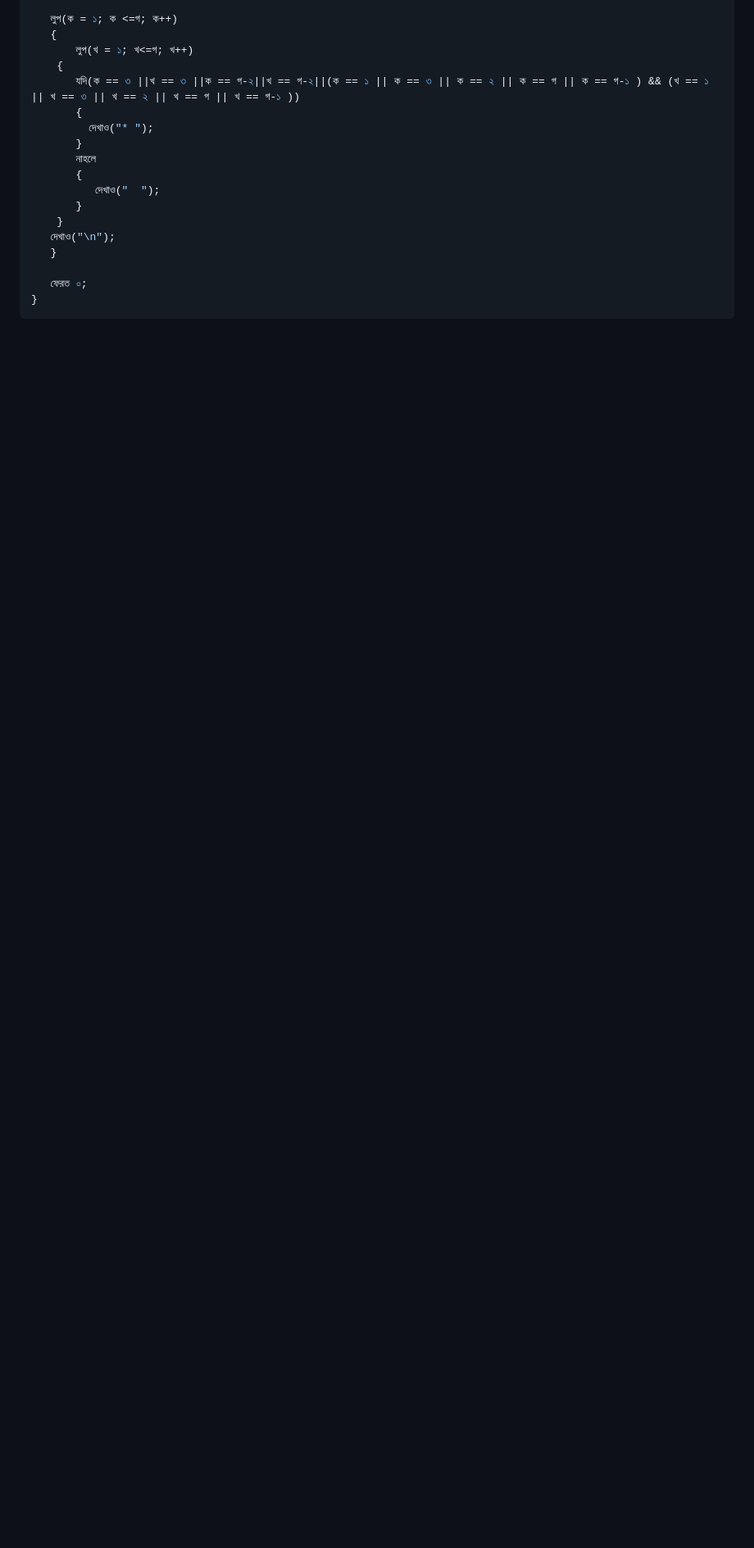
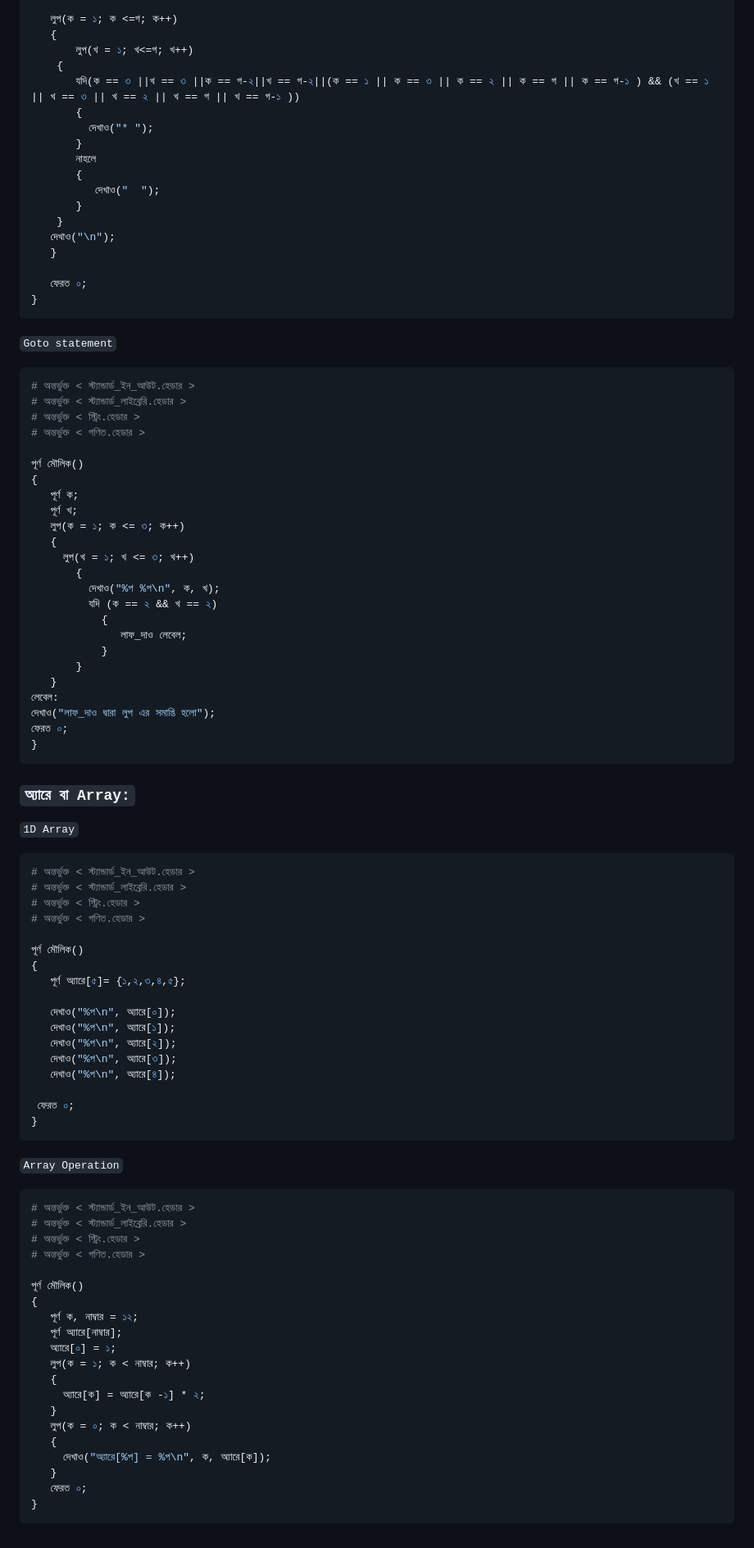
Before and after one commit to AnisurRahmanJU/BanglaCLang, a Markdown page: README.md, the part around the change. Shown at 82% size. GitHub-like rendering; blank space fills up the shorter version.

````diff
--- a/README.md
+++ b/README.md
@@ -378,3 +378,74 @@
    ফেরত ০;
 }
 ```
+```Goto statement```
+```py
+# অন্তর্ভুক্ত < স্ট্যান্ডার্ড_ইন_আউট.হেডার >
+# অন্তর্ভুক্ত < স্ট্যান্ডার্ড_লাইব্রেরি.হেডার >
+# অন্তর্ভুক্ত < স্ট্রিং.হেডার >
+# অন্তর্ভুক্ত < গণিত.হেডার >
+
+পূর্ণ মৌলিক()
+{
+   পূর্ণ ক;
+   পূর্ণ খ;
+   লুপ(ক = ১; ক <= ৩; ক++)
+   {
+     লুপ(খ = ১; খ <= ৩; খ++)
+       {
+         দেখাও("%প %প\n", ক, খ);
+         যদি (ক == ২ && খ == ২)
+           {
+              লাফ_দাও লেবেল;
+           }
+       }
+   }
+লেবেল:
+দেখাও("লাফ_দাও দ্বারা লুপ এর সমাপ্তি হলো");
+ফেরত ০;
+}
+```
+### ```অ্যারে বা Array:```
+```1D Array```
+```py
+# অন্তর্ভুক্ত < স্ট্যান্ডার্ড_ইন_আউট.হেডার >
+# অন্তর্ভুক্ত < স্ট্যান্ডার্ড_লাইব্রেরি.হেডার >
+# অন্তর্ভুক্ত < স্ট্রিং.হেডার >
+# অন্তর্ভুক্ত < গণিত.হেডার >
+
+পূর্ণ মৌলিক()
+{
+   পূর্ণ অ্যারে[৫]= {১,২,৩,৪,৫};
+
+   দেখাও("%প\n", অ্যারে[০]);
+   দেখাও("%প\n", অ্যারে[১]);
+   দেখাও("%প\n", অ্যারে[২]);
+   দেখাও("%প\n", অ্যারে[৩]);
+   দেখাও("%প\n", অ্যারে[৪]);
+
+ ফেরত ০;
+}
+```
+```Array Operation```
+```py
+# অন্তর্ভুক্ত < স্ট্যান্ডার্ড_ইন_আউট.হেডার >
+# অন্তর্ভুক্ত < স্ট্যান্ডার্ড_লাইব্রেরি.হেডার >
+# অন্তর্ভুক্ত < স্ট্রিং.হেডার >
+# অন্তর্ভুক্ত < গণিত.হেডার >
+
+পূর্ণ মৌলিক()
+{
+   পূর্ণ ক, নাম্বার = ১২;
+   পূর্ণ অ্যারে[নাম্বার];
+   অ্যারে[০] = ১;
+   লুপ(ক = ১; ক < নাম্বার; ক++)
+   {
+     অ্যারে[ক] = অ্যারে[ক -১] * ২;
+   }
+   লুপ(ক = ০; ক < নাম্বার; ক++)
+   {
+     দেখাও("অ্যারে[%প] = %প\n", ক, অ্যারে[ক]);
+   }
+   ফেরত ০;
+}
+```
````
